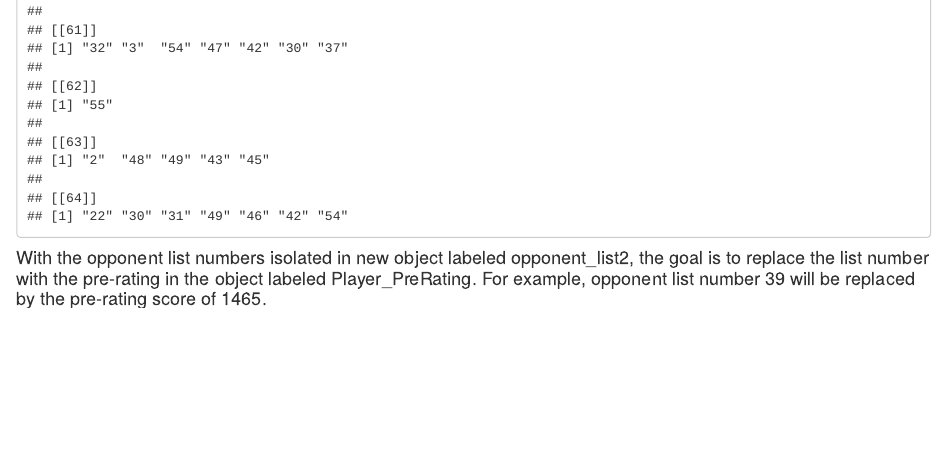
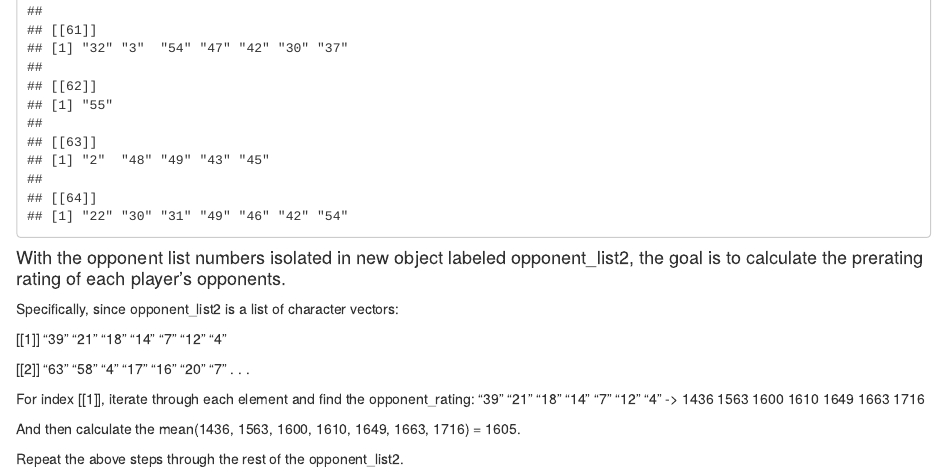
Before and after one commit to professorfoy/DATA-607, an R Markdown document (DATA 607 Project 1 - 9-19-21.Rmd): the page in a window 1100 px wide, from 17530 px down. Rendered offline with R 4.5, knitr and Pandoc, with nearby package versions.

Commit message:
Added some comments about the for loop.

````diff
--- a/DATA 607 Project 1 - 9-19-21.Rmd
+++ b/DATA 607 Project 1 - 9-19-21.Rmd
@@ -129,7 +129,25 @@ opponent_list2 <- str_extract_all(opponent_list1, "\\d+")
 opponent_list2
 ```
 
-#### With the opponent list numbers isolated in new object labeled opponent_list2, the goal is to replace the list number with the pre-rating in the object labeled Player_PreRating.  For example, opponent list number 39 will be replaced by the pre-rating score of 1465.
+#### With the opponent list numbers isolated in new object labeled opponent_list2, the goal is to calculate the prerating rating of each player's opponents.
+
+Specifically, since opponent_list2 is a list of character vectors:
+
+[[1]]
+"39" "21" "18" "14" "7"  "12" "4"
+
+[[2]]
+"63" "58" "4"  "17" "16" "20" "7"
+.
+.
+.
+
+For index [[1]], iterate through each element and find the opponent_rating:
+"39" "21" "18" "14" "7"  "12" "4"  -> 1436 1563 1600 1610 1649 1663 1716
+
+And then calculate the mean(1436, 1563, 1600, 1610, 1649, 1663, 1716) = 1605.
+
+Repeat the above steps through the rest of the opponent_list2.
 
 
 ```{r}
````
Also changed, not shown: DATA 607 Project 1 - 9-19-21.Rmd (1 more changed lines).
